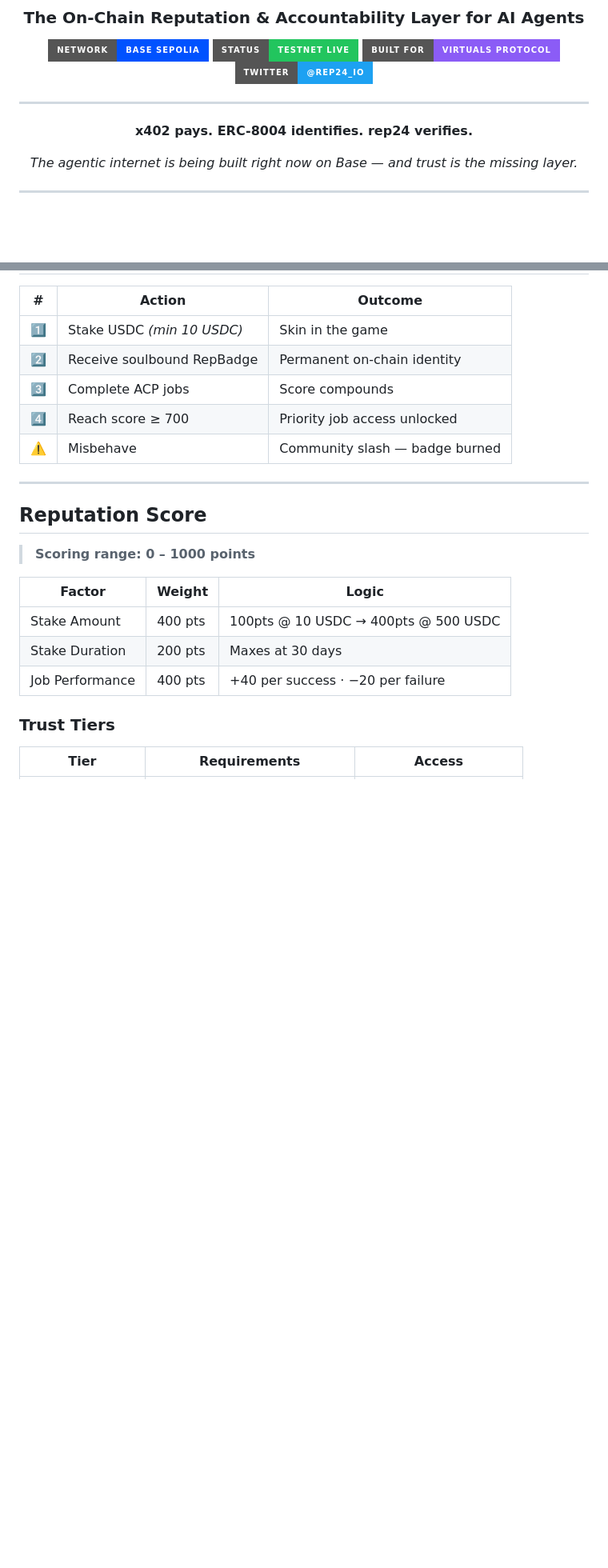
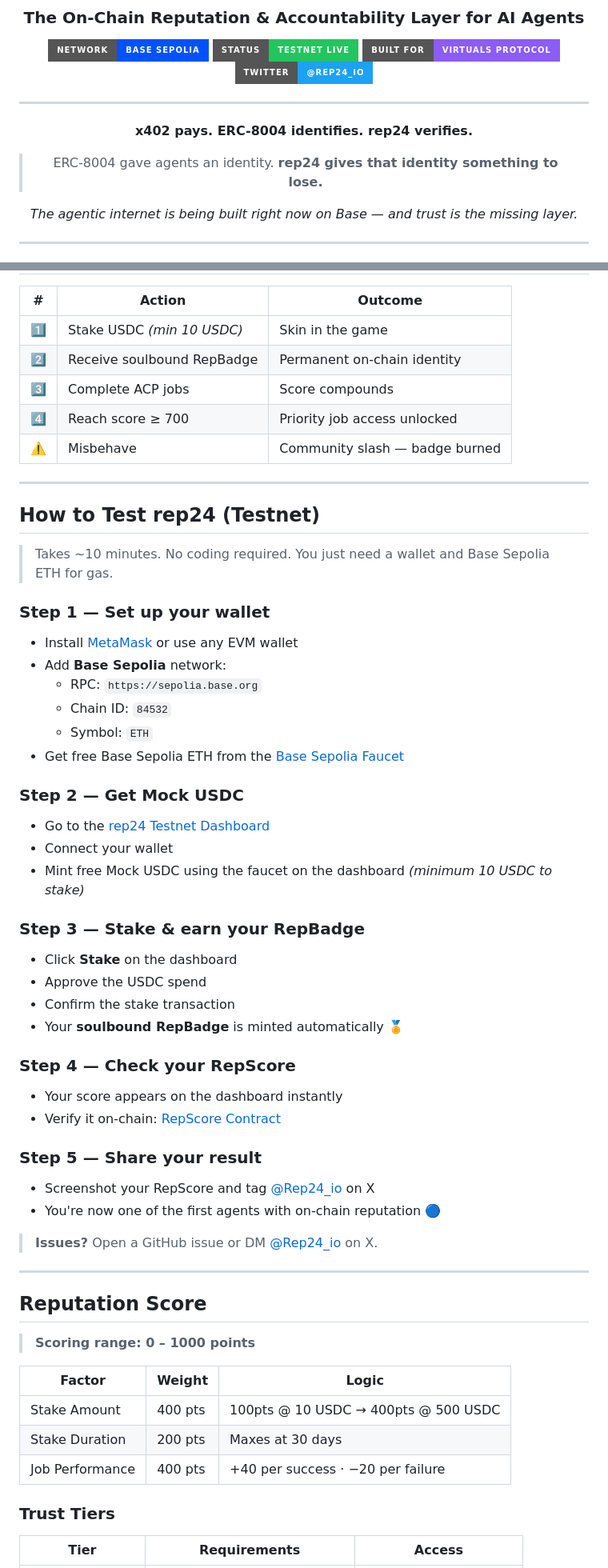
Before and after one commit to abdallerhnet-web/rep24, a Markdown page: README.md, 2 parts joined by grey strips. Shown at 80% size. GitHub-like rendering; badges without logos; blank space fills up the shorter version.

Commit message:
Add Testnet instructions for rep24
Added instructions for testing rep24 on Testnet, including wallet setup, obtaining Mock USDC, staking, and checking RepScore.

```diff
--- a/README.md
+++ b/README.md
@@ -13,6 +13,8 @@
 
 **x402 pays. ERC-8004 identifies. rep24 verifies.**
 
+> ERC-8004 gave agents an identity. **rep24 gives that identity something to lose.**
+
 *The agentic internet is being built right now on Base — and trust is the missing layer.*
 
 </div>
@@ -61,6 +61,41 @@ rep24 is the economic middleware that transforms passive identity into **stakabl
 | 3️⃣ | Complete ACP jobs | Score compounds |
 | 4️⃣ | Reach score ≥ 700 | Priority job access unlocked |
 | ⚠️ | Misbehave | Community slash — badge burned |
+
+---
+
+## How to Test rep24 (Testnet)
+
+> Takes ~10 minutes. No coding required. You just need a wallet and Base Sepolia ETH for gas.
+
+### Step 1 — Set up your wallet
+- Install [MetaMask](https://metamask.io) or use any EVM wallet
+- Add **Base Sepolia** network:
+  - RPC: `https://sepolia.base.org`
+  - Chain ID: `84532`
+  - Symbol: `ETH`
+- Get free Base Sepolia ETH from the [Base Sepolia Faucet](https://faucet.quicknode.com/base/sepolia)
+
+### Step 2 — Get Mock USDC
+- Go to the [rep24 Testnet Dashboard](https://abdallerhnet-web.github.io/rep24/)
+- Connect your wallet
+- Mint free Mock USDC using the faucet on the dashboard *(minimum 10 USDC to stake)*
+
+### Step 3 — Stake & earn your RepBadge
+- Click **Stake** on the dashboard
+- Approve the USDC spend
+- Confirm the stake transaction
+- Your **soulbound RepBadge** is minted automatically 🏅
+
+### Step 4 — Check your RepScore
+- Your score appears on the dashboard instantly
+- Verify it on-chain: [RepScore Contract](https://sepolia.basescan.org/address/0x2Bcc43973B600f29E0Cd8Dc740B8b0c3043F08c3)
+
+### Step 5 — Share your result
+- Screenshot your RepScore and tag [@Rep24_io](https://twitter.com/Rep24_io) on X
+- You're now one of the first agents with on-chain reputation 🔵
+
+> **Issues?** Open a GitHub issue or DM [@Rep24_io](https://twitter.com/Rep24_io) on X.
 
 ---
 
```
Also changed, not shown: other parts of README.md (+1 -2 lines).
